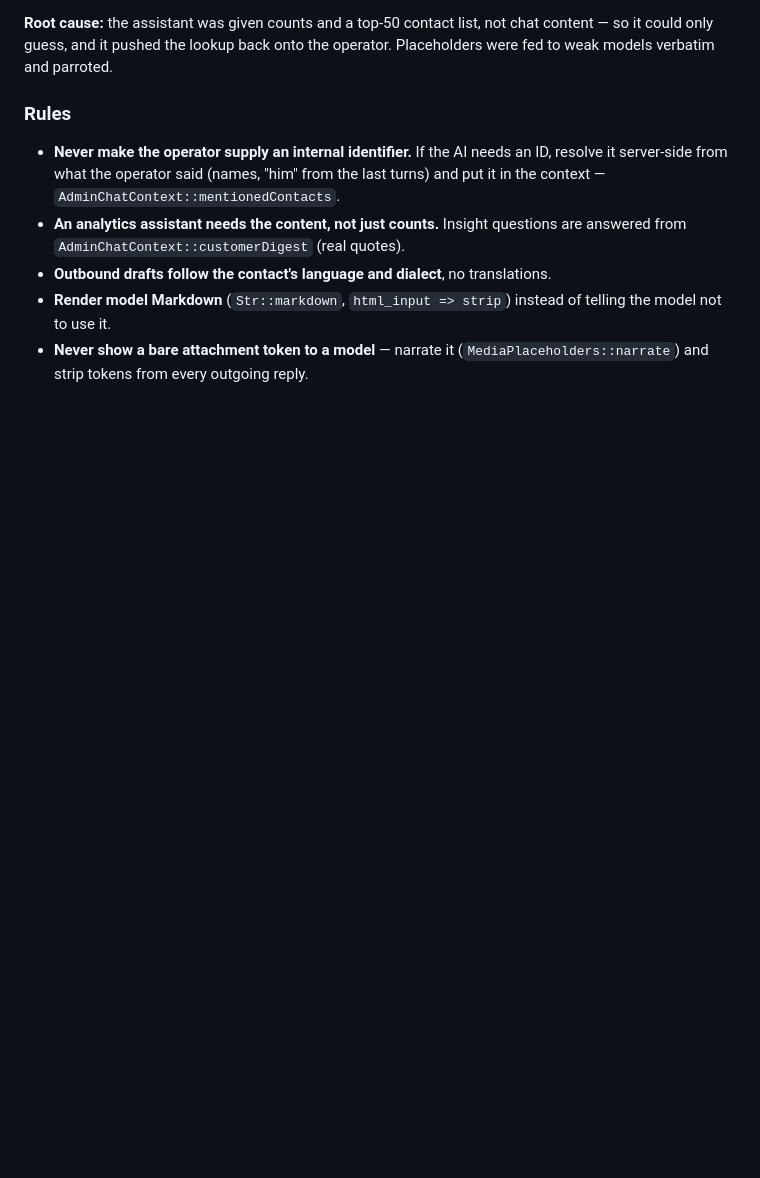
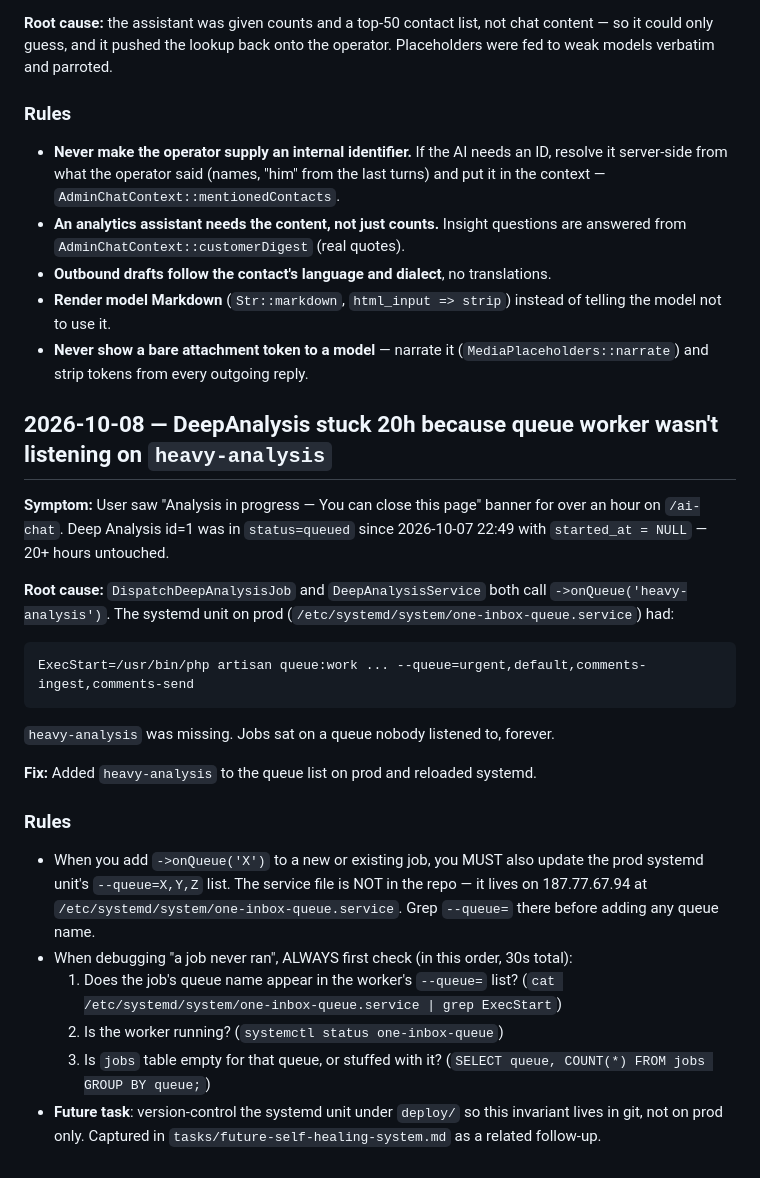
Before and after one commit to OmarEltak/one-inbox, a Markdown page: tasks/lessons.md, the part around the change. GitHub-like rendering; blank space fills up the shorter version.

```diff
--- a/tasks/lessons.md
+++ b/tasks/lessons.md
@@ -300,3 +300,34 @@ operator. Placeholders were fed to weak models verbatim and parroted.
   telling the model not to use it.
 - **Never show a bare attachment token to a model** — narrate it
   (`MediaPlaceholders::narrate`) and strip tokens from every outgoing reply.
+
+## 2026-10-08 — DeepAnalysis stuck 20h because queue worker wasn't listening on `heavy-analysis`
+
+**Symptom:** User saw "Analysis in progress — You can close this page" banner for
+over an hour on `/ai-chat`. Deep Analysis id=1 was in `status=queued` since
+2026-10-07 22:49 with `started_at = NULL` — 20+ hours untouched.
+
+**Root cause:** `DispatchDeepAnalysisJob` and `DeepAnalysisService` both call
+`->onQueue('heavy-analysis')`. The systemd unit on prod
+(`/etc/systemd/system/one-inbox-queue.service`) had:
+
+    ExecStart=/usr/bin/php artisan queue:work ... --queue=urgent,default,comments-ingest,comments-send
+
+`heavy-analysis` was missing. Jobs sat on a queue nobody listened to, forever.
+
+**Fix:** Added `heavy-analysis` to the queue list on prod and reloaded systemd.
+
+### Rules
+- When you add `->onQueue('X')` to a new or existing job, you MUST also update
+  the prod systemd unit's `--queue=X,Y,Z` list. The service file is NOT in the
+  repo — it lives on 187.77.67.94 at `/etc/systemd/system/one-inbox-queue.service`.
+  Grep `--queue=` there before adding any queue name.
+- When debugging "a job never ran", ALWAYS first check (in this order, 30s total):
+    1. Does the job's queue name appear in the worker's `--queue=` list?
+       (`cat /etc/systemd/system/one-inbox-queue.service | grep ExecStart`)
+    2. Is the worker running? (`systemctl status one-inbox-queue`)
+    3. Is `jobs` table empty for that queue, or stuffed with it?
+       (`SELECT queue, COUNT(*) FROM jobs GROUP BY queue;`)
+- **Future task**: version-control the systemd unit under `deploy/` so this
+  invariant lives in git, not on prod only. Captured in
+  `tasks/future-self-healing-system.md` as a related follow-up.
```
Also changed, not shown: tasks/blog-topics-2026-10-under-covered-features.md (added, +111 -0 lines).
